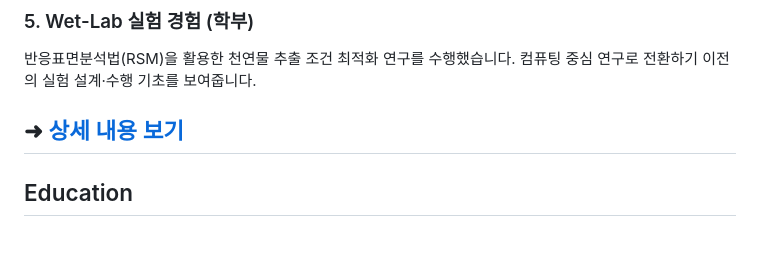
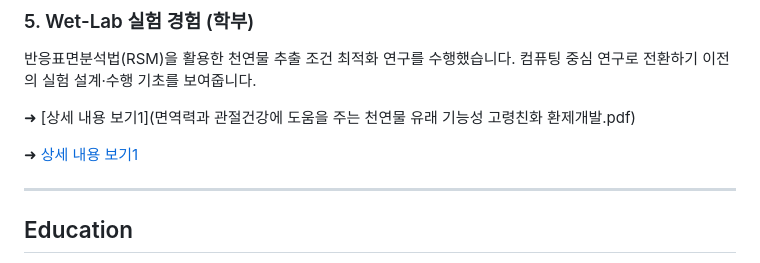
Before and after one commit to koreacrow/github-portfolio, a Markdown page: README.md, the part around the change. Drawn GitHub-style; blank space fills up the shorter version.

```diff
--- a/README.md
+++ b/README.md
@@ -75,7 +75,10 @@
 ### 5. Wet-Lab 실험 경험 (학부)
 반응표면분석법(RSM)을 활용한 천연물 추출 조건 최적화 연구를 수행했습니다. 컴퓨팅 중심 연구로 전환하기 이전의 실험 설계·수행 기초를 보여줍니다.
 
-➜ [상세 내용 보기]()
+➜ [상세 내용 보기1](면역력과 관절건강에 도움을 주는 천연물 유래 기능성 고령친화 환제개발.pdf)
+
+➜ [상세 내용 보기1]()
+
 ---
 
 ## Education
```
